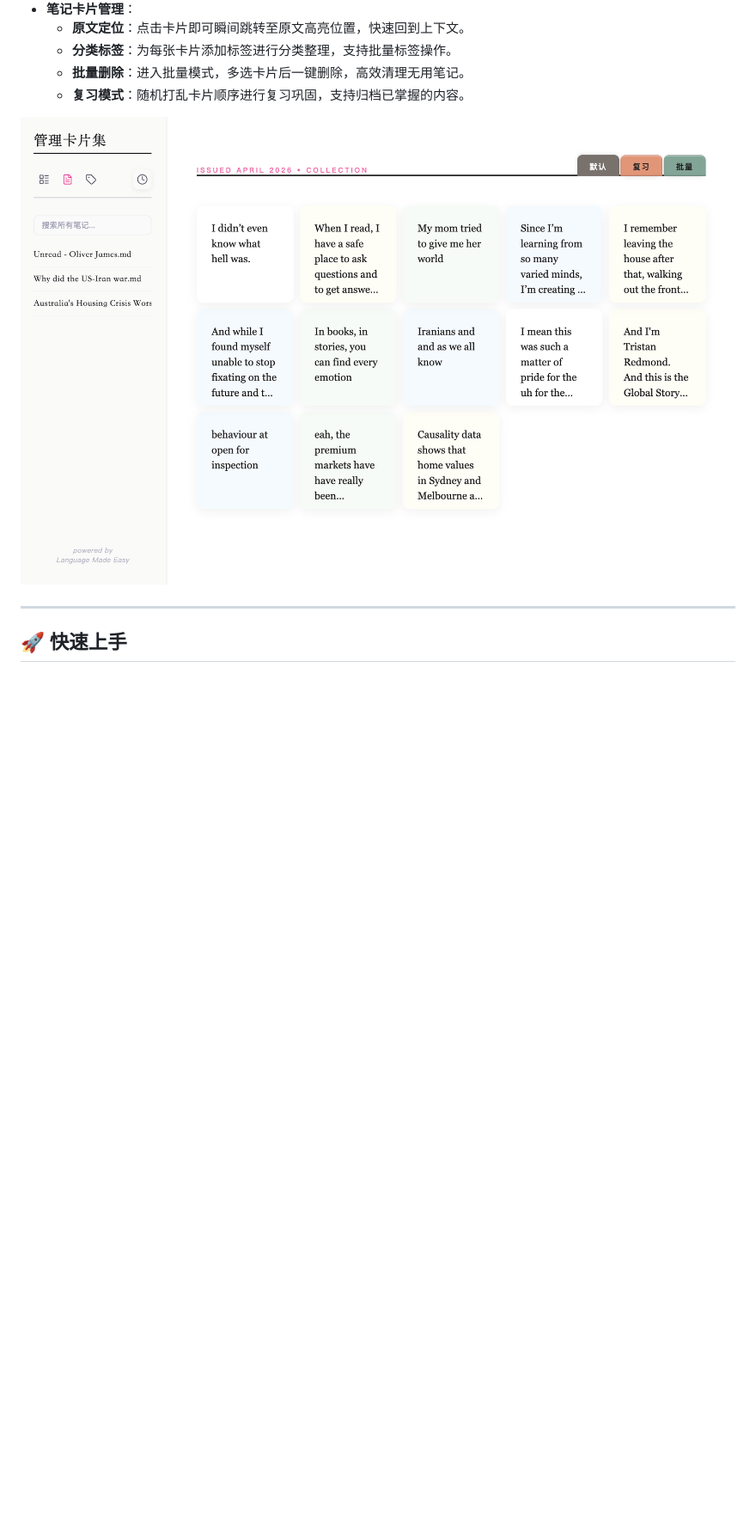
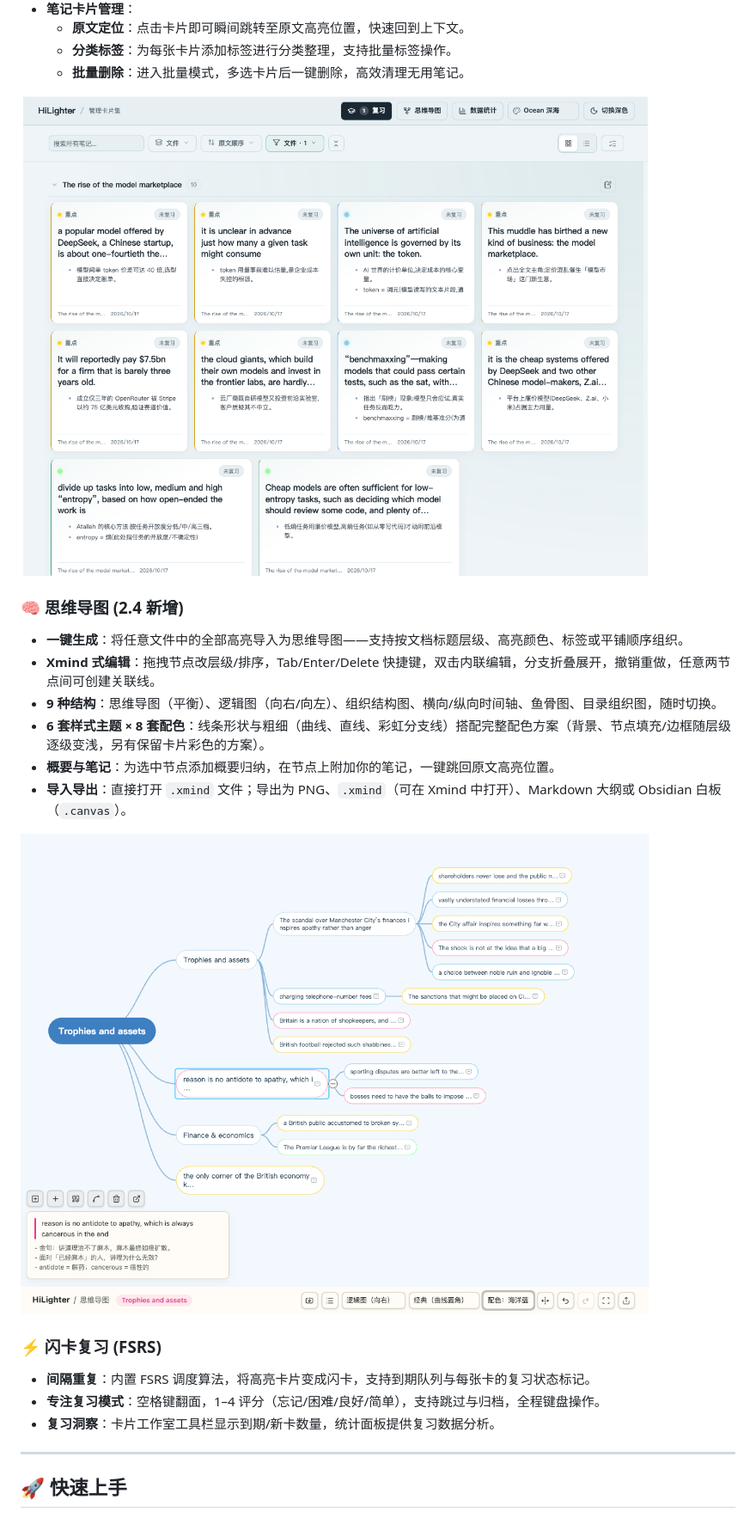
Before and after one commit to PandoraReads/HiLighter, a Markdown page: README_ZH.md, the part around the change printed below. Shown: that part at 86% size. Rendered like a GitHub page; pictures changed too: screenshots/card-studio.png (added), screenshots/mindmap.png (added); blank space fills up the shorter version.

```diff
--- a/README_ZH.md
+++ b/README_ZH.md
@@ -27,9 +27,23 @@
     *   **原文定位**：点击卡片即可瞬间跳转至原文高亮位置，快速回到上下文。
     *   **分类标签**：为每张卡片添加标签进行分类整理，支持批量标签操作。
     *   **批量删除**：进入批量模式，多选卡片后一键删除，高效清理无用笔记。
-    *   **复习模式**：随机打乱卡片顺序进行复习巩固，支持归档已掌握的内容。
 
-![screenshot2](screenshots/screenshot2.png)
+![screenshot2](screenshots/card-studio.png)
+
+### 🧠 思维导图 (2.4 新增)
+*   **一键生成**：将任意文件中的全部高亮导入为思维导图——支持按文档标题层级、高亮颜色、标签或平铺顺序组织。
+*   **Xmind 式编辑**：拖拽节点改层级/排序，Tab/Enter/Delete 快捷键，双击内联编辑，分支折叠展开，撤销重做，任意两节点间可创建关联线。
+*   **9 种结构**：思维导图（平衡）、逻辑图（向右/向左）、组织结构图、横向/纵向时间轴、鱼骨图、目录组织图，随时切换。
+*   **6 套样式主题 × 8 套配色**：线条形状与粗细（曲线、直线、彩虹分支线）搭配完整配色方案（背景、节点填充/边框随层级逐级变浅，另有保留卡片彩色的方案）。
+*   **概要与笔记**：为选中节点添加概要归纳，在节点上附加你的笔记，一键跳回原文高亮位置。
+*   **导入导出**：直接打开 `.xmind` 文件；导出为 PNG、`.xmind`（可在 Xmind 中打开）、Markdown 大纲或 Obsidian 白板（`.canvas`）。
+
+![mindmap](screenshots/mindmap.png)
+
+### ⚡ 闪卡复习 (FSRS)
+*   **间隔重复**：内置 FSRS 调度算法，将高亮卡片变成闪卡，支持到期队列与每张卡的复习状态标记。
+*   **专注复习模式**：空格键翻面，1–4 评分（忘记/困难/良好/简单），支持跳过与归档，全程键盘操作。
+*   **复习洞察**：卡片工作室工具栏显示到期/新卡数量，统计面板提供复习数据分析。
 
 ---
 
```
Also changed, not shown: other parts of README_ZH.md (+1 -0 lines), README.md (+17 -2 lines).
